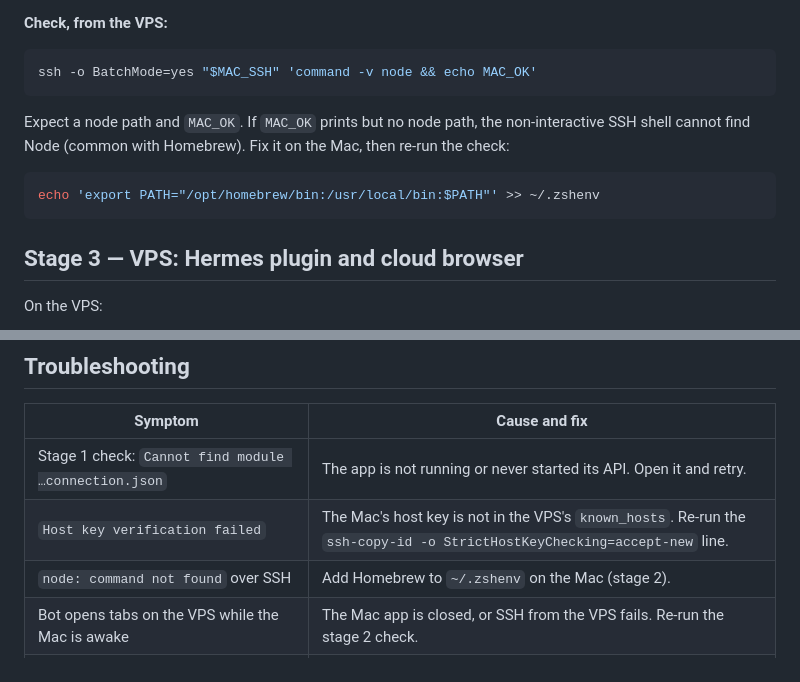
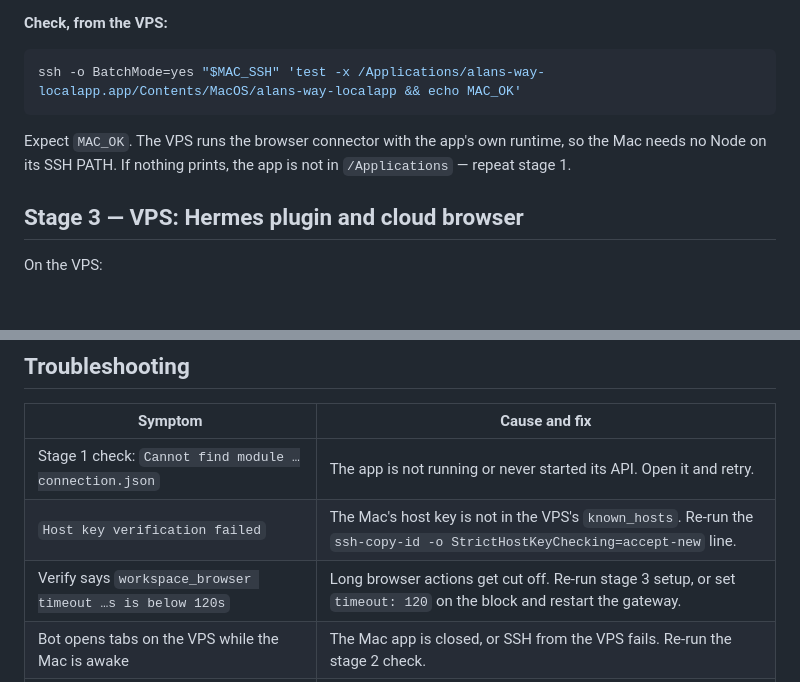
Before and after one commit to capthvnsen/alans-way, a Markdown page: docs/setup-for-agents.md, 2 parts joined by grey strips. Drawn GitHub-style; blank space fills up the shorter version.

Commit message:
Drop the Homebrew PATH step now that the router uses the app's runtime
Co-authored-by: Cursor <cursoragent@cursor.com>

````diff
--- a/docs/setup-for-agents.md
+++ b/docs/setup-for-agents.md
@@ -80,16 +80,12 @@ the Mac, append the VPS's `~/.ssh/id_ed25519.pub` to the Mac's
 **Check, from the VPS:**
 
 ```sh
-ssh -o BatchMode=yes "$MAC_SSH" 'command -v node && echo MAC_OK'
+ssh -o BatchMode=yes "$MAC_SSH" 'test -x /Applications/alans-way-localapp.app/Contents/MacOS/alans-way-localapp && echo MAC_OK'
 ```
 
-Expect a node path and `MAC_OK`. If `MAC_OK` prints but no node path, the
-non-interactive SSH shell cannot find Node (common with Homebrew). Fix it on
-the Mac, then re-run the check:
-
-```sh
-echo 'export PATH="/opt/homebrew/bin:/usr/local/bin:$PATH"' >> ~/.zshenv
-```
+Expect `MAC_OK`. The VPS runs the browser connector with the app's own
+runtime, so the Mac needs no Node on its SSH PATH. If nothing prints, the app
+is not in `/Applications` — repeat stage 1.
 
 ## Stage 3 — VPS: Hermes plugin and cloud browser
 
@@ -152,7 +148,7 @@ desktop connection** in the app.
 |---|---|
 | Stage 1 check: `Cannot find module …connection.json` | The app is not running or never started its API. Open it and retry. |
 | `Host key verification failed` | The Mac's host key is not in the VPS's `known_hosts`. Re-run the `ssh-copy-id -o StrictHostKeyChecking=accept-new` line. |
-| `node: command not found` over SSH | Add Homebrew to `~/.zshenv` on the Mac (stage 2). |
+| Verify says `workspace_browser timeout …s is below 120s` | Long browser actions get cut off. Re-run stage 3 setup, or set `timeout: 120` on the block and restart the gateway. |
 | Bot opens tabs on the VPS while the Mac is awake | The Mac app is closed, or SSH from the VPS fails. Re-run the stage 2 check. |
 | Browser tool errors right after setup | The gateway is still running old code. `hermes gateway restart`. |
 | `handoff_review_required` | A page moved between computers needs the human to check it, for example a login. Ask them. |
````
